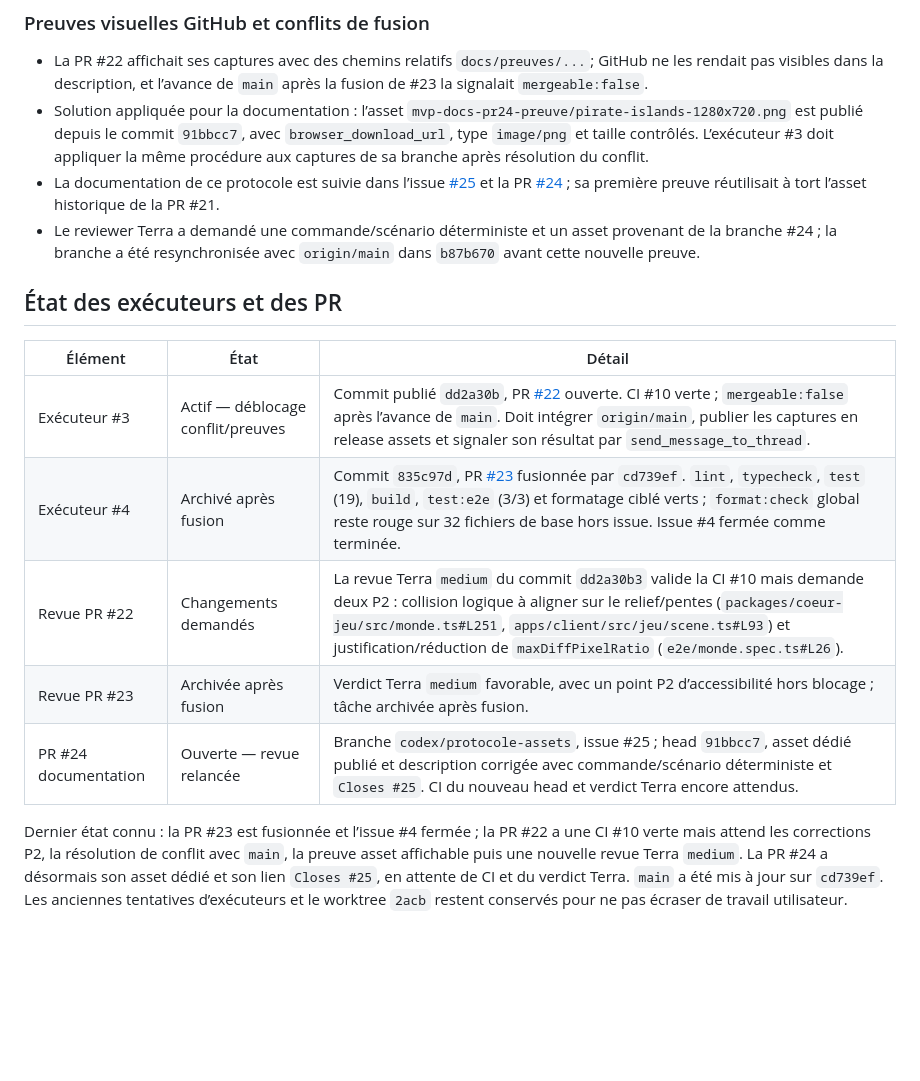
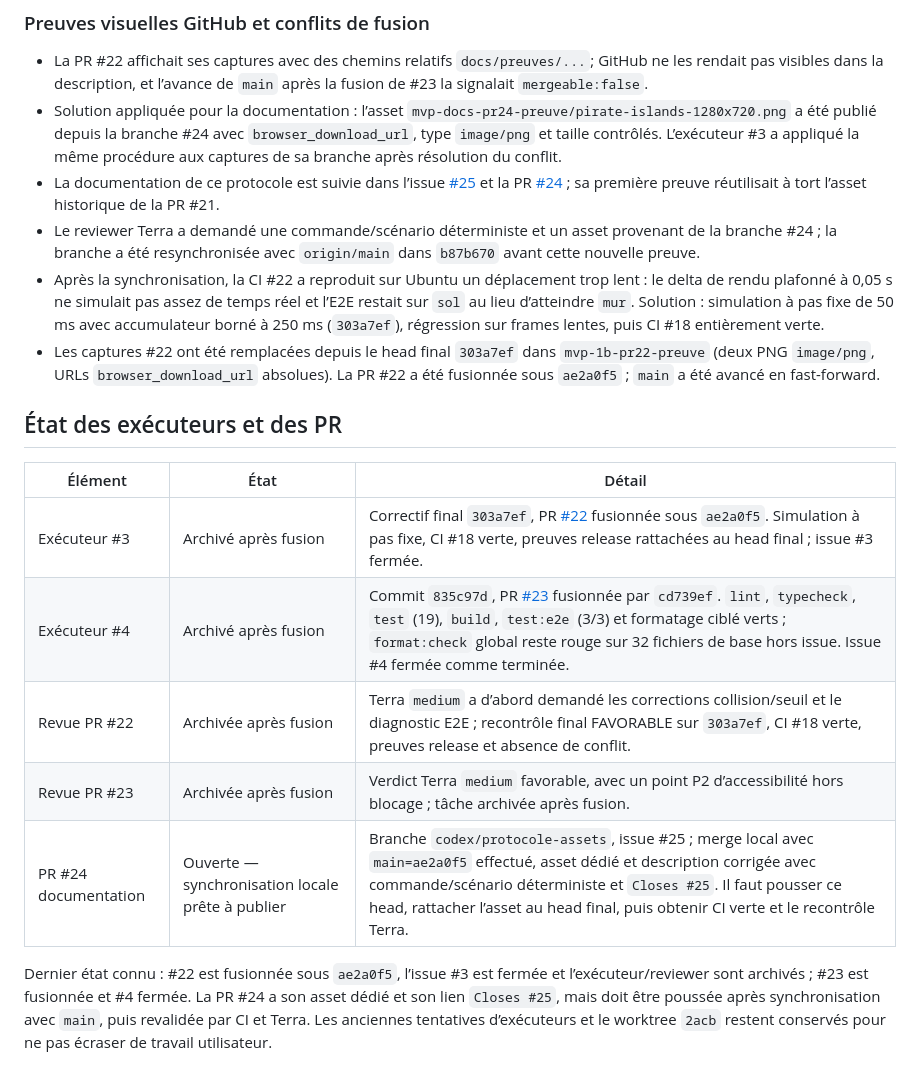
Before and after one commit to train-des-reves/pirate-islands, a Markdown page: findings.md, the part around the change. Drawn GitHub-style; blank space fills up the shorter version.

Commit message:
docs: actualiser les findings de fusion

```diff
--- a/findings.md
+++ b/findings.md
@@ -29,18 +29,20 @@ Ce fichier regroupe uniquement les incidents distincts rencontrés pendant l’o
 ### Preuves visuelles GitHub et conflits de fusion
 
 - La PR #22 affichait ses captures avec des chemins relatifs `docs/preuves/...`; GitHub ne les rendait pas visibles dans la description, et l’avance de `main` après la fusion de #23 la signalait `mergeable:false`.
-- Solution appliquée pour la documentation : l’asset `mvp-docs-pr24-preuve/pirate-islands-1280x720.png` est publié depuis le commit `91bbcc7`, avec `browser_download_url`, type `image/png` et taille contrôlés. L’exécuteur #3 doit appliquer la même procédure aux captures de sa branche après résolution du conflit.
+- Solution appliquée pour la documentation : l’asset `mvp-docs-pr24-preuve/pirate-islands-1280x720.png` a été publié depuis la branche #24 avec `browser_download_url`, type `image/png` et taille contrôlés. L’exécuteur #3 a appliqué la même procédure aux captures de sa branche après résolution du conflit.
 - La documentation de ce protocole est suivie dans l’issue [#25](https://github.com/train-des-reves/pirate-islands/issues/25) et la PR [#24](https://github.com/train-des-reves/pirate-islands/pull/24) ; sa première preuve réutilisait à tort l’asset historique de la PR #21.
 - Le reviewer Terra a demandé une commande/scénario déterministe et un asset provenant de la branche #24 ; la branche a été resynchronisée avec `origin/main` dans `b87b670` avant cette nouvelle preuve.
+- Après la synchronisation, la CI #22 a reproduit sur Ubuntu un déplacement trop lent : le delta de rendu plafonné à 0,05 s ne simulait pas assez de temps réel et l’E2E restait sur `sol` au lieu d’atteindre `mur`. Solution : simulation à pas fixe de 50 ms avec accumulateur borné à 250 ms (`303a7ef`), régression sur frames lentes, puis CI #18 entièrement verte.
+- Les captures #22 ont été remplacées depuis le head final `303a7ef` dans `mvp-1b-pr22-preuve` (deux PNG `image/png`, URLs `browser_download_url` absolues). La PR #22 a été fusionnée sous `ae2a0f5` ; `main` a été avancé en fast-forward.
 
 ## État des exécuteurs et des PR
 
 | Élément | État | Détail |
 | --- | --- | --- |
-| Exécuteur #3 | Actif — déblocage conflit/preuves | Commit publié `dd2a30b`, PR [#22](https://github.com/train-des-reves/pirate-islands/pull/22) ouverte. CI #10 verte ; `mergeable:false` après l’avance de `main`. Doit intégrer `origin/main`, publier les captures en release assets et signaler son résultat par `send_message_to_thread`. |
+| Exécuteur #3 | Archivé après fusion | Correctif final `303a7ef`, PR [#22](https://github.com/train-des-reves/pirate-islands/pull/22) fusionnée sous `ae2a0f5`. Simulation à pas fixe, CI #18 verte, preuves release rattachées au head final ; issue #3 fermée. |
 | Exécuteur #4 | Archivé après fusion | Commit `835c97d`, PR [#23](https://github.com/train-des-reves/pirate-islands/pull/23) fusionnée par `cd739ef`. `lint`, `typecheck`, `test` (19), `build`, `test:e2e` (3/3) et formatage ciblé verts ; `format:check` global reste rouge sur 32 fichiers de base hors issue. Issue #4 fermée comme terminée. |
-| Revue PR #22 | Changements demandés | La revue Terra `medium` du commit `dd2a30b3` valide la CI #10 mais demande deux P2 : collision logique à aligner sur le relief/pentes (`packages/coeur-jeu/src/monde.ts#L251`, `apps/client/src/jeu/scene.ts#L93`) et justification/réduction de `maxDiffPixelRatio` (`e2e/monde.spec.ts#L26`). |
+| Revue PR #22 | Archivée après fusion | Terra `medium` a d’abord demandé les corrections collision/seuil et le diagnostic E2E ; recontrôle final FAVORABLE sur `303a7ef`, CI #18 verte, preuves release et absence de conflit. |
 | Revue PR #23 | Archivée après fusion | Verdict Terra `medium` favorable, avec un point P2 d’accessibilité hors blocage ; tâche archivée après fusion. |
-| PR #24 documentation | Ouverte — revue relancée | Branche `codex/protocole-assets`, issue #25 ; head `91bbcc7`, asset dédié publié et description corrigée avec commande/scénario déterministe et `Closes #25`. CI du nouveau head et verdict Terra encore attendus. |
+| PR #24 documentation | Ouverte — synchronisation locale prête à publier | Branche `codex/protocole-assets`, issue #25 ; merge local avec `main=ae2a0f5` effectué, asset dédié et description corrigée avec commande/scénario déterministe et `Closes #25`. Il faut pousser ce head, rattacher l’asset au head final, puis obtenir CI verte et le recontrôle Terra. |
 
-Dernier état connu : la PR #23 est fusionnée et l’issue #4 fermée ; la PR #22 a une CI #10 verte mais attend les corrections P2, la résolution de conflit avec `main`, la preuve asset affichable puis une nouvelle revue Terra `medium`. La PR #24 a désormais son asset dédié et son lien `Closes #25`, en attente de CI et du verdict Terra. `main` a été mis à jour sur `cd739ef`. Les anciennes tentatives d’exécuteurs et le worktree `2acb` restent conservés pour ne pas écraser de travail utilisateur.
+Dernier état connu : #22 est fusionnée sous `ae2a0f5`, l’issue #3 est fermée et l’exécuteur/reviewer sont archivés ; #23 est fusionnée et #4 fermée. La PR #24 a son asset dédié et son lien `Closes #25`, mais doit être poussée après synchronisation avec `main`, puis revalidée par CI et Terra. Les anciennes tentatives d’exécuteurs et le worktree `2acb` restent conservés pour ne pas écraser de travail utilisateur.
```
